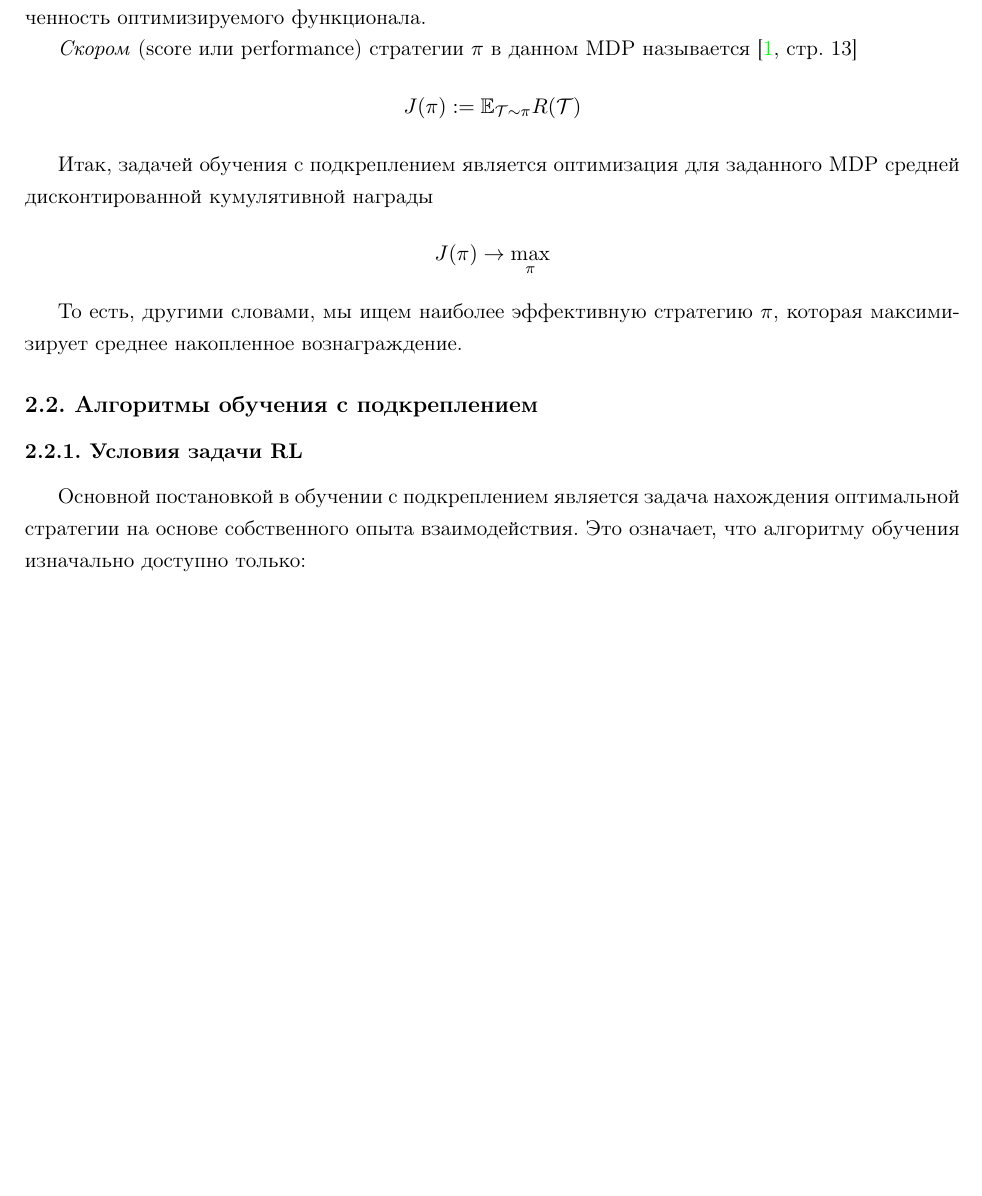
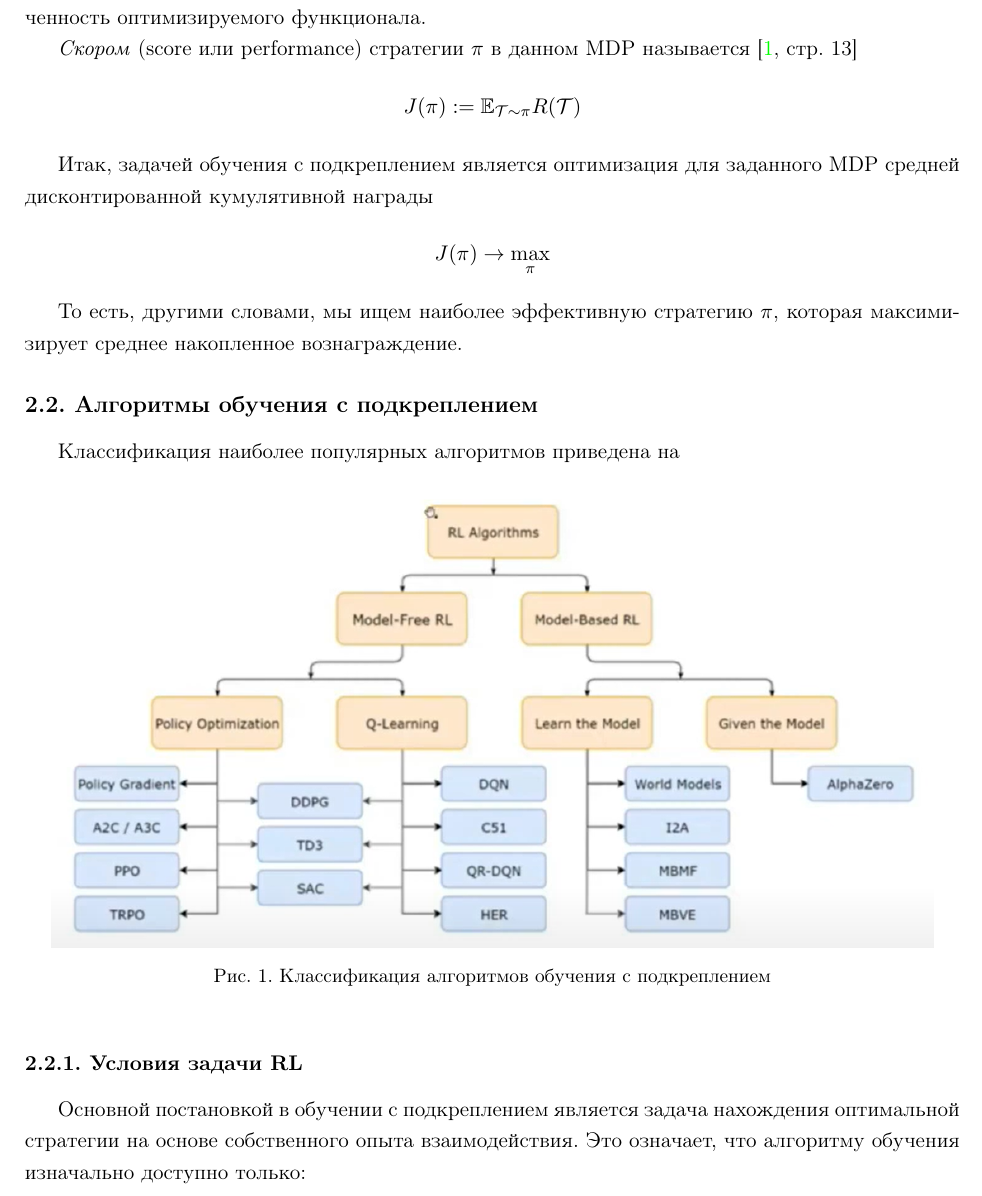
Before and after one commit to LeorFinkelberg/Reinforcement_learning, a LaTeX document (reinforcement_learning.tex): part of page 5 of 7 before the commit and part of page 5 of 8 after it, cut so that both start at the same text, the shorter picture padded with empty space. Compiled offline with pdfLaTeX.

Commit message:
chore: add RL-algo's classif-schema

```diff
--- a/reinforcement_learning.tex
+++ b/reinforcement_learning.tex
@@ -177,6 +177,14 @@
 
 \subsection{Алгоритмы обучения с подкреплением}
 
+Классификация наиболее популярных алгоритмов приведена на
+
+\begin{figure}[h]
+	\centering
+	\includegraphics[scale=0.85]{figures/classif_rl_algo.png}
+	\caption{ Классификация алгоритмов обучения с подкреплением }\label{fig:classif_rl_algo}
+\end{figure}
+
 \subsubsection{Условия задачи RL}
 
 Основной постановкой в обучении с подкреплением является задача нахождения оптимальной стратегии на основе собственного опыта взаимодействия. Это означает, что алгоритму обучения изначально доступно только:
```
Also changed, not shown: figures/classif_rl_algo.PNG (added), reinforcement_learning.pdf.
